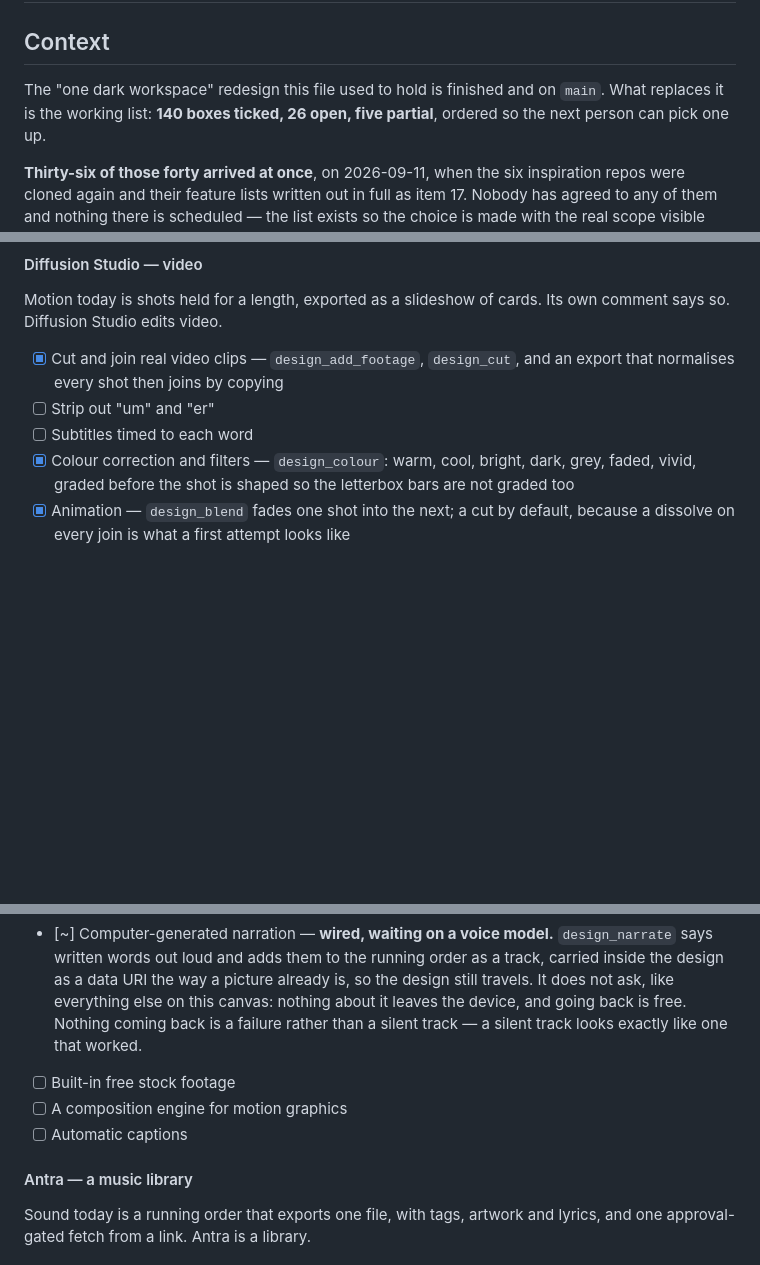
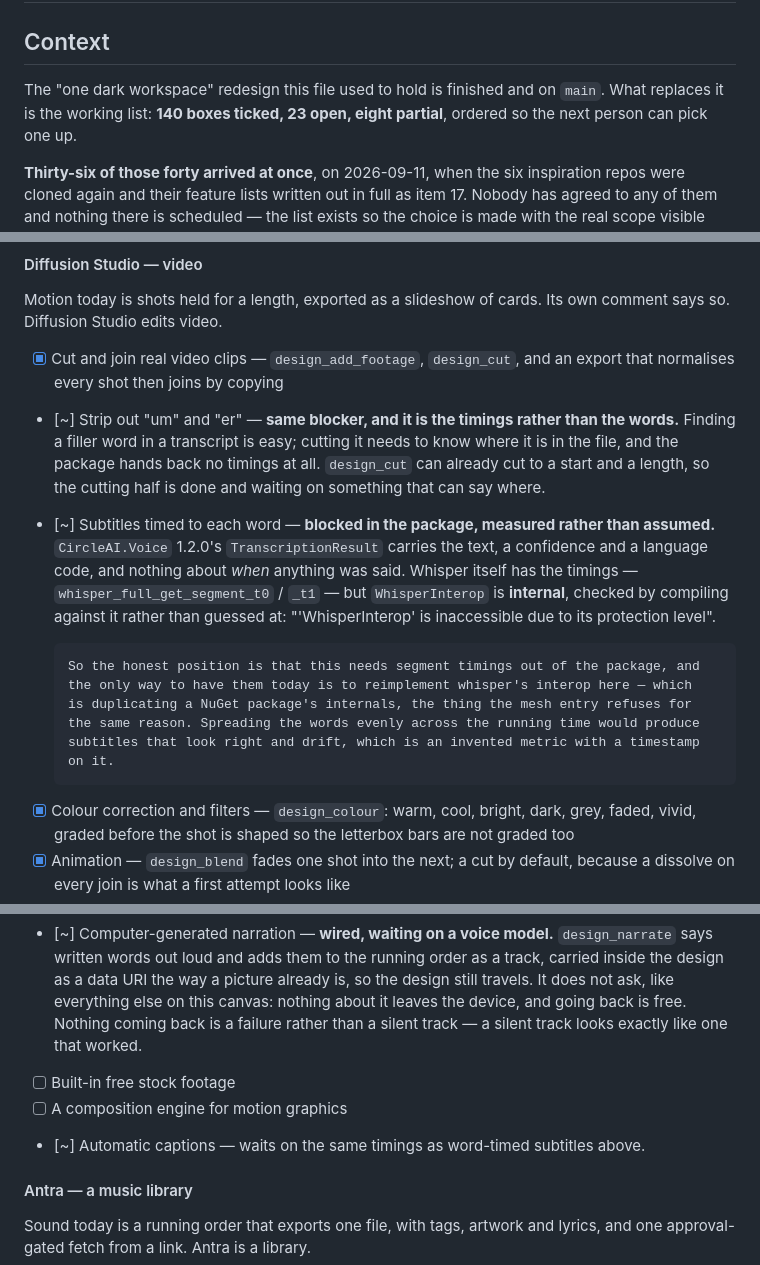
Before and after one commit to bhengubv/circle-concierge, a Markdown page: TASKS.md, 3 parts joined by grey strips. GitHub-like rendering; blank space fills up the shorter version.

Commit message:
Record why word-timed subtitles are blocked [skip ci]
CircleAI.Voice 1.2.0 hands back the text, a confidence and a language
code, and nothing about when anything was said. Whisper has the timings
and WhisperInterop is internal, which was checked by compiling against
it rather than assumed: 'inaccessible due to its protection level'.

So word-timed subtitles, automatic captions and stripping filler words
all wait on segment timings coming out of the package. Spreading words
evenly across the running time would look right and drift, which is an
invented metric with a timestamp on it.

The cutting half is already there: design_cut takes a start and a
length and is waiting on something that can say where.

Co-Authored-By: Claude Opus 5 <noreply@anthropic.com>

```diff
--- a/TASKS.md
+++ b/TASKS.md
@@ -3,7 +3,7 @@
 ## Context
 
 The "one dark workspace" redesign this file used to hold is finished and on
-`main`. What replaces it is the working list: **140 boxes ticked, 26 open, five
+`main`. What replaces it is the working list: **140 boxes ticked, 23 open, eight
 partial**, ordered so the next person can pick one up.
 
 **Thirty-six of those forty arrived at once**, on 2026-09-11, when the six
@@ -1254,8 +1254,24 @@ Motion today is shots held for a length, exported as a slideshow of cards. Its
 own comment says so. Diffusion Studio edits video.
 
 - [x] Cut and join real video clips — `design_add_footage`, `design_cut`, and an export that normalises every shot then joins by copying
-- [ ] Strip out "um" and "er"
-- [ ] Subtitles timed to each word
+- [~] Strip out "um" and "er" — **same blocker, and it is the timings rather than the
+      words.** Finding a filler word in a transcript is easy; cutting it needs to know
+      where it is in the file, and the package hands back no timings at all. `design_cut`
+      can already cut to a start and a length, so the cutting half is done and waiting on
+      something that can say where.
+- [~] Subtitles timed to each word — **blocked in the package, measured rather than
+      assumed.** `CircleAI.Voice` 1.2.0's `TranscriptionResult` carries the text, a
+      confidence and a language code, and nothing about *when* anything was said.
+      Whisper itself has the timings — `whisper_full_get_segment_t0` / `_t1` — but
+      `WhisperInterop` is **internal**, checked by compiling against it rather than
+      guessed at: "'WhisperInterop' is inaccessible due to its protection level".
+
+      So the honest position is that this needs segment timings out of the package, and
+      the only way to have them today is to reimplement whisper's interop here — which
+      is duplicating a NuGet package's internals, the thing the mesh entry refuses for
+      the same reason. Spreading the words evenly across the running time would produce
+      subtitles that look right and drift, which is an invented metric with a timestamp
+      on it.
 - [x] Colour correction and filters — `design_colour`: warm, cool, bright, dark, grey, faded, vivid, graded before the shot is shaped so the letterbox bars are not graded too
 - [x] Animation — `design_blend` fades one shot into the next; a cut by default, because a dissolve on every join is what a first attempt looks like
 - [ ] Generate images, video and voiceover
@@ -1302,7 +1318,7 @@ hole. The rest is a video editor.
       silent track — a silent track looks exactly like one that worked.
 - [ ] Built-in free stock footage
 - [ ] A composition engine for motion graphics
-- [ ] Automatic captions
+- [~] Automatic captions — waits on the same timings as word-timed subtitles above.
 
 #### Antra — a music library
 
```
